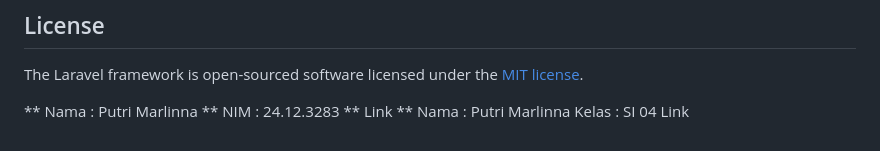
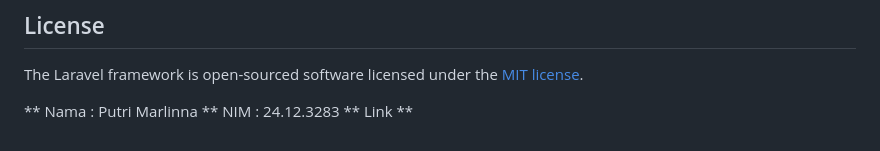
Before and after one commit to amikomeventhub-3283/putrimarlinna, a Markdown page: README.md, the part around the change. Drawn GitHub-style.

```diff
--- a/README.md
+++ b/README.md
@@ -61,6 +61,3 @@ The Laravel framework is open-sourced software licensed under the [MIT license](
 ** Nama : Putri Marlinna </br>
 ** NIM : 24.12.3283 </br>
 ** Link **
-Nama : Putri Marlinna
-Kelas : SI 04
-Link
```
